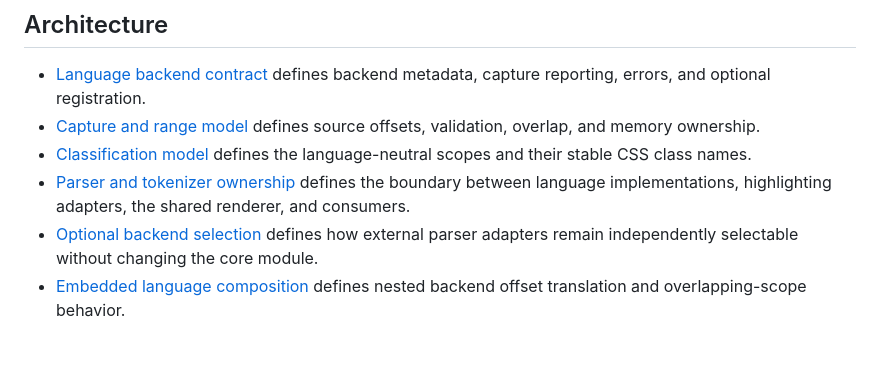
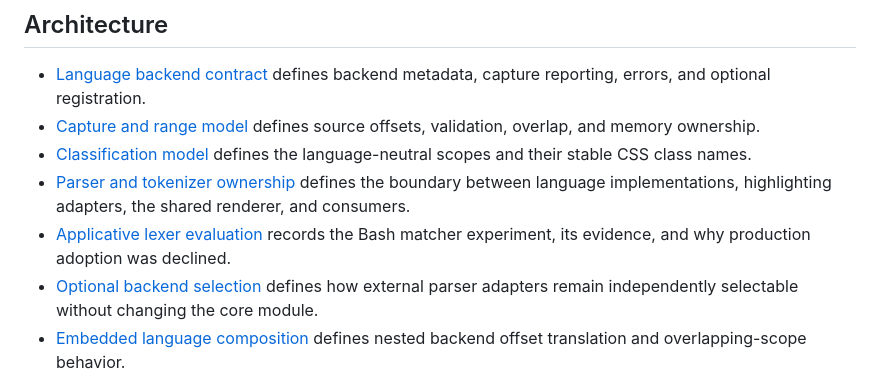
Before and after one commit to alogic0/zig-native-syntax, a Markdown page: README.md, the part around the change. Drawn GitHub-style; blank space fills up the shorter version.

```diff
--- a/README.md
+++ b/README.md
@@ -33,6 +33,8 @@ language adapters and Zine integration remain experimental work.
   scopes and their stable CSS class names.
 - [Parser and tokenizer ownership](docs/architecture/parser-ownership.md) defines the boundary
   between language implementations, highlighting adapters, the shared renderer, and consumers.
+- [Applicative lexer evaluation](docs/architecture/applicative-lexer-evaluation.md) records the
+  Bash matcher experiment, its evidence, and why production adoption was declined.
 - [Optional backend selection](docs/architecture/backend-selection.md) defines how external parser
   adapters remain independently selectable without changing the core module.
 - [Embedded language composition](docs/architecture/composition.md) defines nested backend offset
```
Also changed, not shown: docs/architecture/applicative-lexer-evaluation.md (added, +171 -0 lines).
